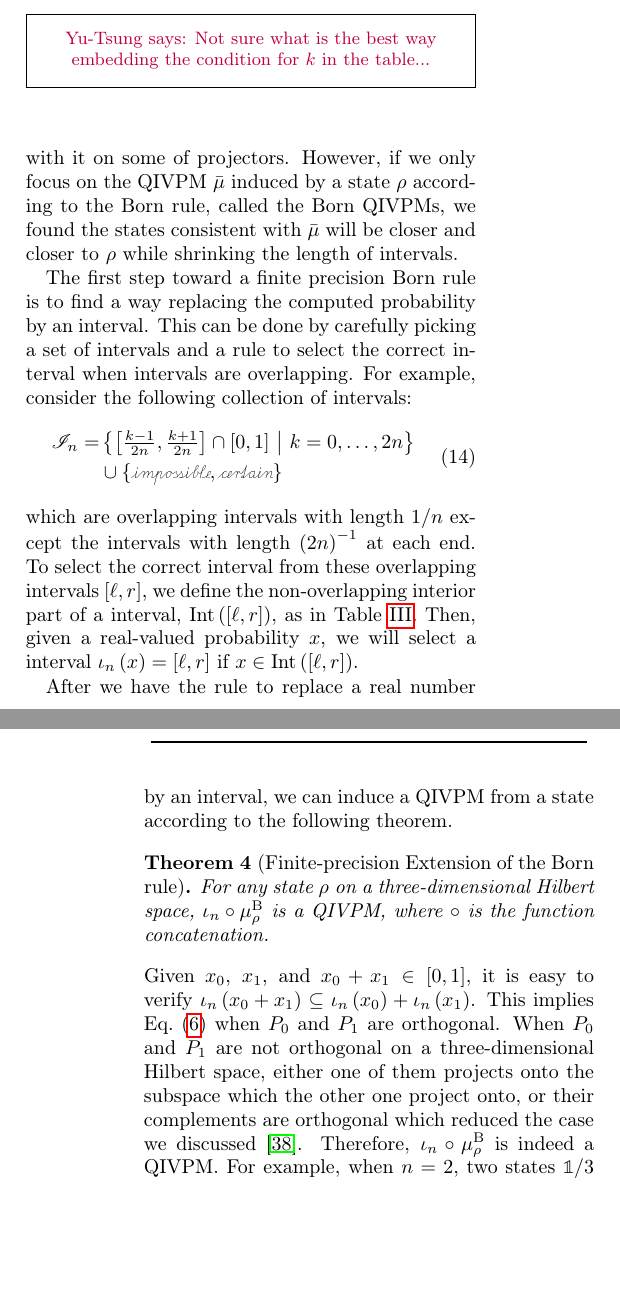
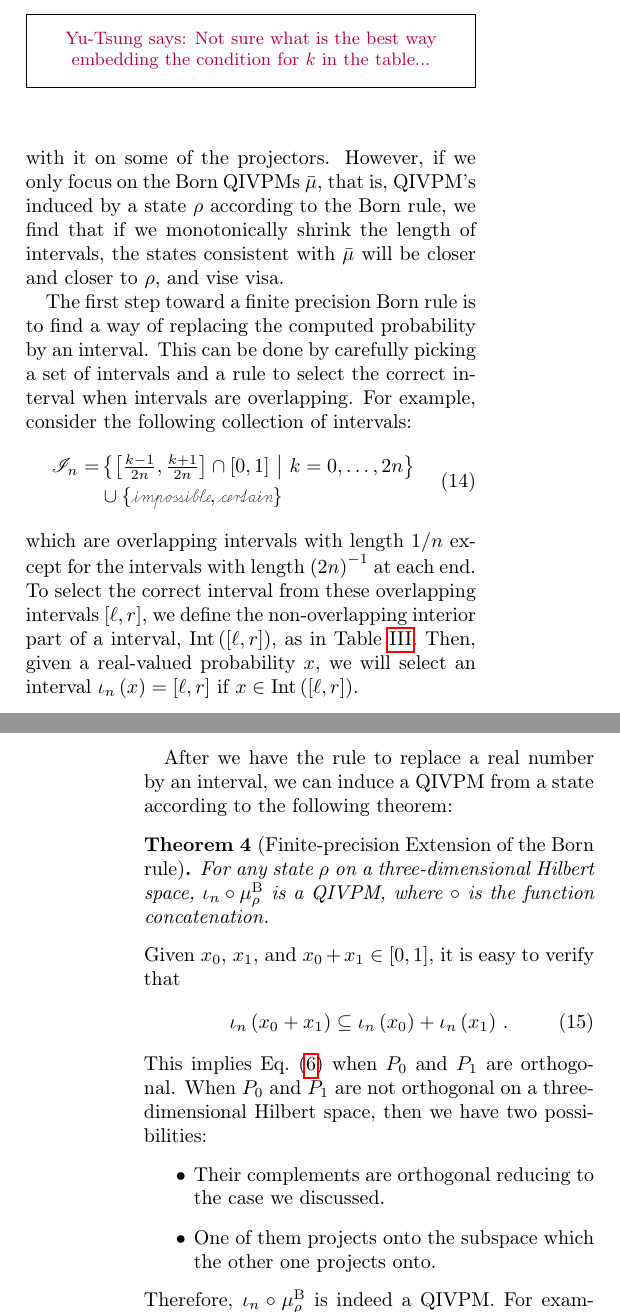
Before and after one commit to yuttai/Contextuality-and-Nonlocality-in-Discrete-Quantum-Theory, a LaTeX paper (prop_letter.tex): two parts of the columns of pages 8 and 9 of 11, joined at a grey line, cut so that both start at the same text, the shorter picture padded with empty space. Compiled offline with pdfLaTeX.

Commit message:
prop_letter.tex \section{Gleason} Updating...

```diff
--- a/prop_letter.tex
+++ b/prop_letter.tex
@@ -945,6 +945,3 @@ the theory becomes non-contextual.
 
 \label{sec:Gleason}
 
-While the finite-precision extension of Kochen-Specker theorem asserts
-the non-existence of certain kind of QIVPMs, we also want to understand
-what a QIVPM could be when it exists. A conventional quantum probability
@@ -955,24 +955,25 @@ $\mu$ on all projectors is the one used to construct $\mu$~\citep{gleason1957,Re
 Although the Born rule could incorporate the idea of finite precision
 easily, there is a QIVPM such that every state can only consistent
-with it on some of projectors. However, if we only focus on the QIVPM~$\bar{\mu}$
-induced by a state~$\rho$ according to the Born rule, called the
-Born QIVPMs, we found the states consistent with $\bar{\mu}$ will
-be closer and closer to $\rho$ while shrinking the length of intervals.
+with it on some of the projectors. However, if we only focus on the
+Born QIVPMs~$\bar{\mu}$, that is, QIVPM's induced by a state~$\rho$
+according to the Born rule, we find that if we monotonically shrink
+the length of intervals, the states consistent with $\bar{\mu}$ will
+be closer and closer to $\rho$, and vise visa.
 
 The first step toward a finite precision Born rule is to find a way
-replacing the computed probability by an interval. This can be done
-by carefully picking a set of intervals and a rule to select the correct
-interval when intervals are overlapping. For example, consider the
-following collection of intervals:
+of replacing the computed probability by an interval. This can be
+done by carefully picking a set of intervals and a rule to select
+the correct interval when intervals are overlapping. For example,
+consider the following collection of intervals:
 \begin{equation}
 \begin{aligned}\mathscr{I}_{n}= & \set{\left[\tfrac{k-1}{2n},\tfrac{k+1}{2n}\right]\cap\left[0,1\right]}{k=0,\ldots,2n}\\
  & \cup\{\imposs,\necess\}
 \end{aligned}
 \end{equation}
-which are overlapping intervals with length~$1/n$ except the intervals
-with length~$\left(2n\right)^{-1}$ at each end. To select the correct
-interval from these overlapping intervals~$[\ell,r]$, we define
-the non-overlapping interior part of a interval, $\textrm{Int}\left([\ell,r]\right)$,
+which are overlapping intervals with length~$1/n$ except for the
+intervals with length~$\left(2n\right)^{-1}$ at each end. To select
+the correct interval from these overlapping intervals~$[\ell,r]$,
+we define the non-overlapping interior part of a interval, $\textrm{Int}\left([\ell,r]\right)$,
 as in Table~\ref{tab:I2}.
 \begin{table}
 \caption{\label{tab:I2}Intervals in $\mathscr{I}_{n}$ and their interior
@@ -1022,26 +1023,33 @@ $\necess$ & $\necess$ & $\necess$ & $\necess$\tabularnewline\addlinespace
 \yutsung{Not sure what is the best way embedding the condition for
 $k$ in the table...}
 \end{table}
-Then, given a real-valued probability~$x$, we will select a interval~$\iota_{n}\left(x\right)=[\ell,r]$
+Then, given a real-valued probability~$x$, we will select an interval~$\iota_{n}\left(x\right)=[\ell,r]$
 if $x\in\textrm{Int}\left([\ell,r]\right)$.
 
 After we have the rule to replace a real number by an interval, we
-can induce a QIVPM from a state according to the following theorem.
+can induce a QIVPM from a state according to the following theorem:
 
 \begin{thm}[Finite-precision Extension of the Born rule]For any
 state $\rho$ on a three-dimensional Hilbert space, $\iota_{n}\circ\mu_{\rho}^{\mathrm{B}}$
 is a QIVPM, where $\circ$ is the function concatenation.\end{thm}
 
 \noindent Given $x_{0}$, $x_{1}$, and $x_{0}+x_{1}\in\left[0,1\right]$,
-it is easy to verify $\iota_{n}\left(x_{0}+x_{1}\right)\subseteq\iota_{n}\left(x_{0}\right)+\iota_{n}\left(x_{1}\right)$.
+it is easy to verify that
+\begin{equation}
+\iota_{n}\left(x_{0}+x_{1}\right)\subseteq\iota_{n}\left(x_{0}\right)+\iota_{n}\left(x_{1}\right)\,.
+\end{equation}
 This implies Eq.~(\ref{eq:QuantumInterval-valuedProbability-Inclusion})
 when $P_{0}$ and $P_{1}$ are orthogonal. When $P_{0}$ and $P_{1}$
-are not orthogonal on a three-dimensional Hilbert space, either one
-of them projects onto the subspace which the other one project onto,
-or their complements are orthogonal which reduced the case we discussed~\citep{HOSTunpublished}.
-Therefore, $\iota_{n}\circ\mu_{\rho}^{\mathrm{B}}$ is indeed a QIVPM.
-For example, when $n=2$, two states~$\mathbb{1}/3$ and $\rho_{0}$
-can induce two QIVPMs~$\iota_{2}\circ\mu_{\mathbb{1}/3}^{\mathrm{B}}$
+are not orthogonal on a three-dimensional Hilbert space, then we have
+two possibilities:
+\begin{itemize}
+\item Their complements are orthogonal reducing to the case we discussed.
+\item One of them projects onto the subspace which the other one projects
+onto.
+\end{itemize}
+\noindent Therefore, $\iota_{n}\circ\mu_{\rho}^{\mathrm{B}}$ is indeed
+a QIVPM. For example, when $n=2$, two states~$\mathbb{1}/3$ and
+$\rho_{0}$ can induce two QIVPMs~$\iota_{2}\circ\mu_{\mathbb{1}/3}^{\mathrm{B}}$
 and $\iota_{2}\circ\mu_{\rho_{0}}^{\mathrm{B}}$, where $\mathbb{1}/3=\left(\proj{0}+\proj{1}+\proj{2}\right)/3$
 and $\rho_{0}=\frac{7}{24}\cdot\proj{0}+\frac{1}{3}\cdot\proj{1}+\frac{3}{8}\cdot\proj{2}$.
 The interval-valued probability of the induced QIVPMs, $\iota_{2}\left(\mu_{\mathbb{1}/3}^{\mathrm{B}}\left(P\right)\right)$
```
Also changed, not shown: prop_letter.tex (11 more changed lines), 1 other file.
